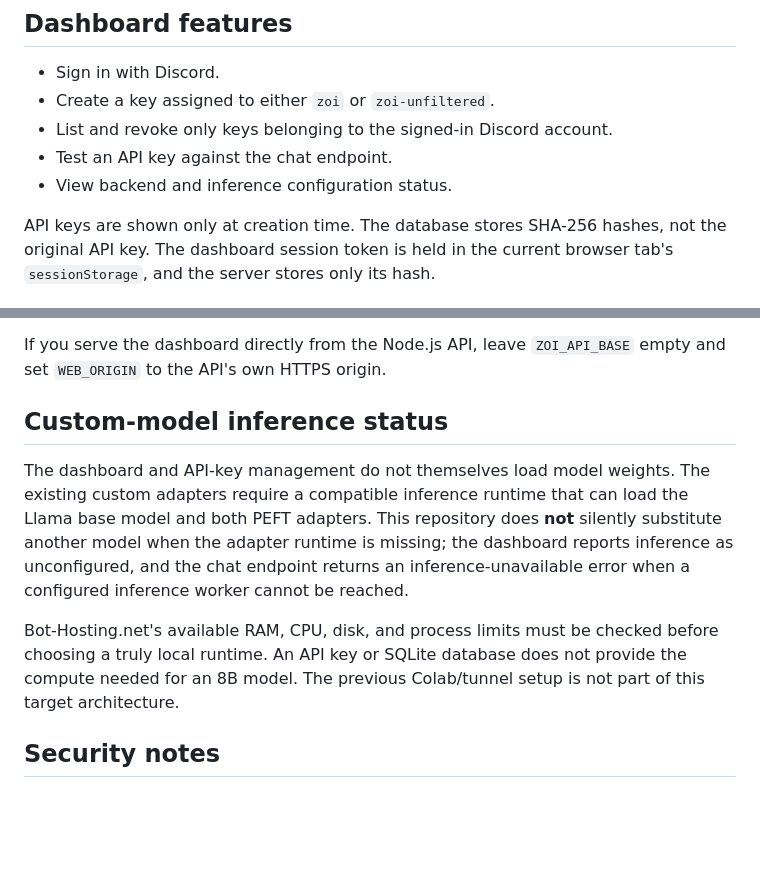
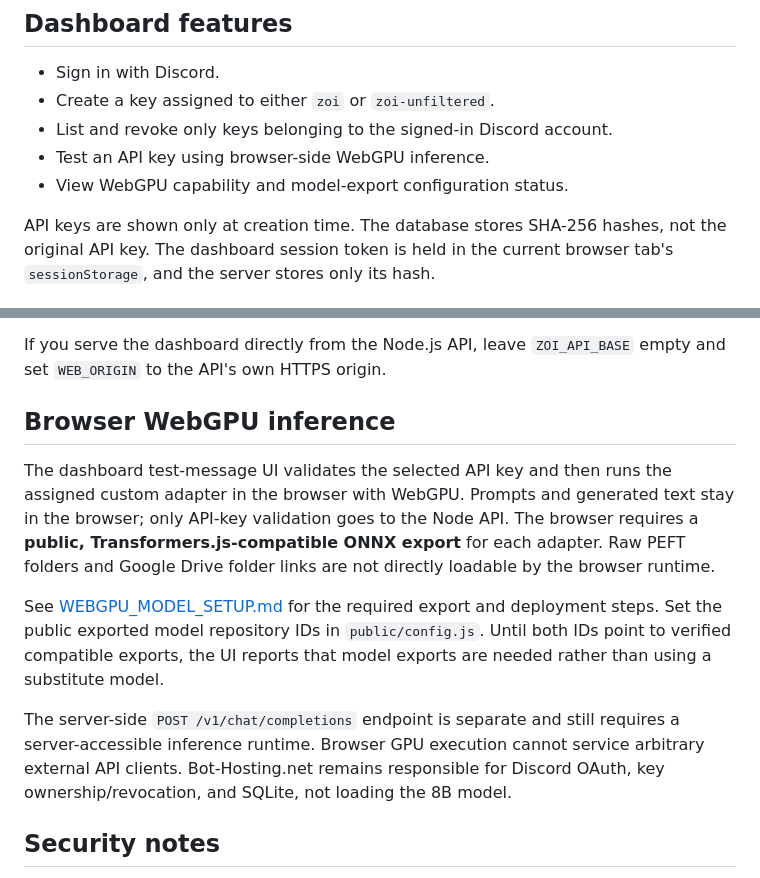
Before and after one commit to WebsiteDevelopmentStudios/Discord-chatbot-plugin, a Markdown page: README.md, 2 parts joined by grey strips. Rendered like a GitHub page; blank space fills up the shorter version.

Commit message:
Document browser WebGPU architecture

```diff
--- a/README.md
+++ b/README.md
@@ -19,8 +19,8 @@ The dashboard uses Discord OAuth for identity. API keys are assigned to a Discor
 - Sign in with Discord.
 - Create a key assigned to either `zoi` or `zoi-unfiltered`.
 - List and revoke only keys belonging to the signed-in Discord account.
-- Test an API key against the chat endpoint.
-- View backend and inference configuration status.
+- Test an API key using browser-side WebGPU inference.
+- View WebGPU capability and model-export configuration status.
 
 API keys are shown only at creation time. The database stores SHA-256 hashes, not the original API key. The dashboard session token is held in the current browser tab's `sessionStorage`, and the server stores only its hash.
 
@@ -48,11 +48,13 @@ The API listens on `PORT` (default `3000`). Set `PERSISTENT_DIR` to the persiste
 
 If you serve the dashboard directly from the Node.js API, leave `ZOI_API_BASE` empty and set `WEB_ORIGIN` to the API's own HTTPS origin.
 
-## Custom-model inference status
+## Browser WebGPU inference
 
-The dashboard and API-key management do not themselves load model weights. The existing custom adapters require a compatible inference runtime that can load the Llama base model and both PEFT adapters. This repository does **not** silently substitute another model when the adapter runtime is missing; the dashboard reports inference as unconfigured, and the chat endpoint returns an inference-unavailable error when a configured inference worker cannot be reached.
+The dashboard test-message UI validates the selected API key and then runs the assigned custom adapter in the browser with WebGPU. Prompts and generated text stay in the browser; only API-key validation goes to the Node API. The browser requires a **public, Transformers.js-compatible ONNX export** for each adapter. Raw PEFT folders and Google Drive folder links are not directly loadable by the browser runtime.
 
-Bot-Hosting.net's available RAM, CPU, disk, and process limits must be checked before choosing a truly local runtime. An API key or SQLite database does not provide the compute needed for an 8B model. The previous Colab/tunnel setup is not part of this target architecture.
+See [WEBGPU_MODEL_SETUP.md](WEBGPU_MODEL_SETUP.md) for the required export and deployment steps. Set the public exported model repository IDs in `public/config.js`. Until both IDs point to verified compatible exports, the UI reports that model exports are needed rather than using a substitute model.
+
+The server-side `POST /v1/chat/completions` endpoint is separate and still requires a server-accessible inference runtime. Browser GPU execution cannot service arbitrary external API clients. Bot-Hosting.net remains responsible for Discord OAuth, key ownership/revocation, and SQLite, not loading the 8B model.
 
 ## Security notes
 
```
